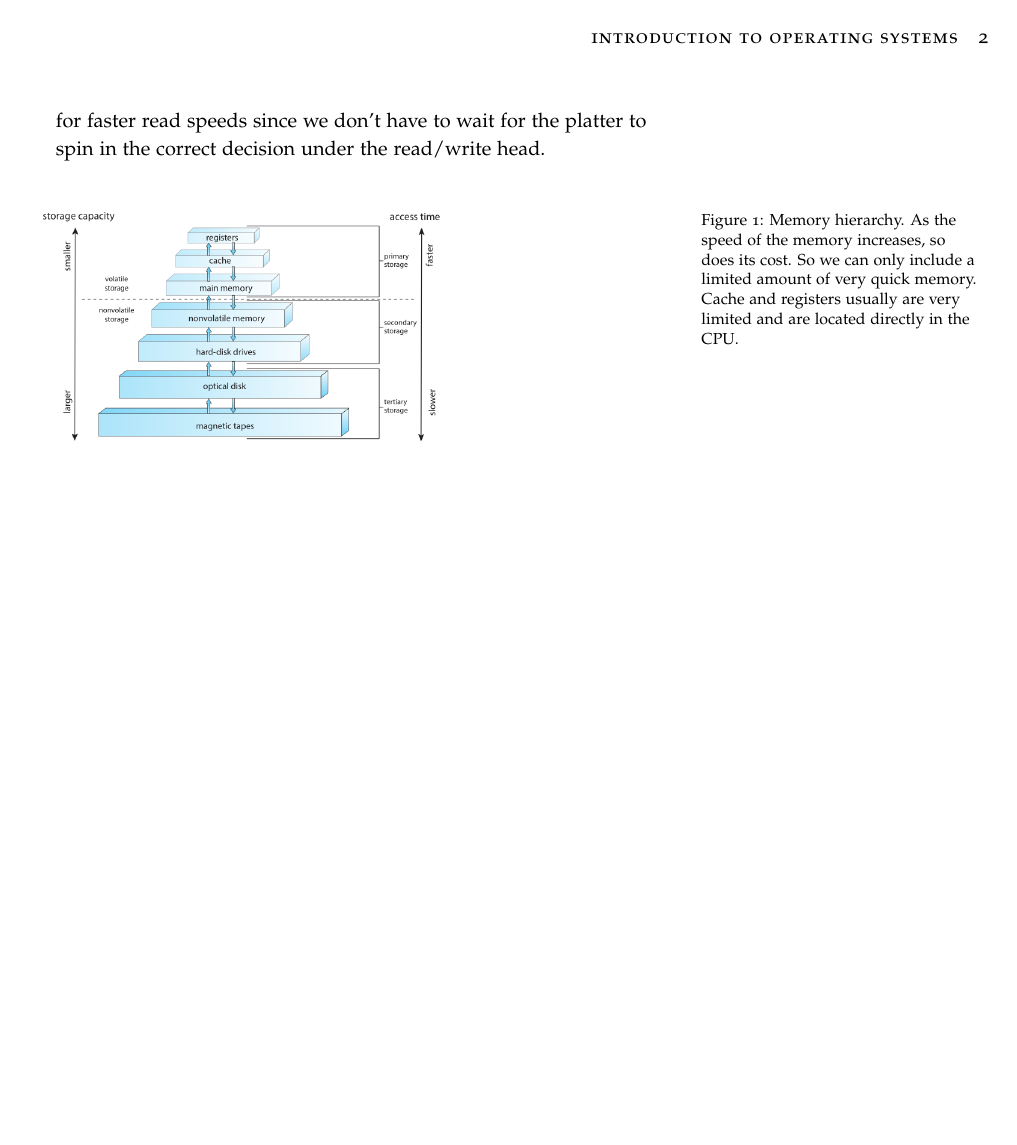
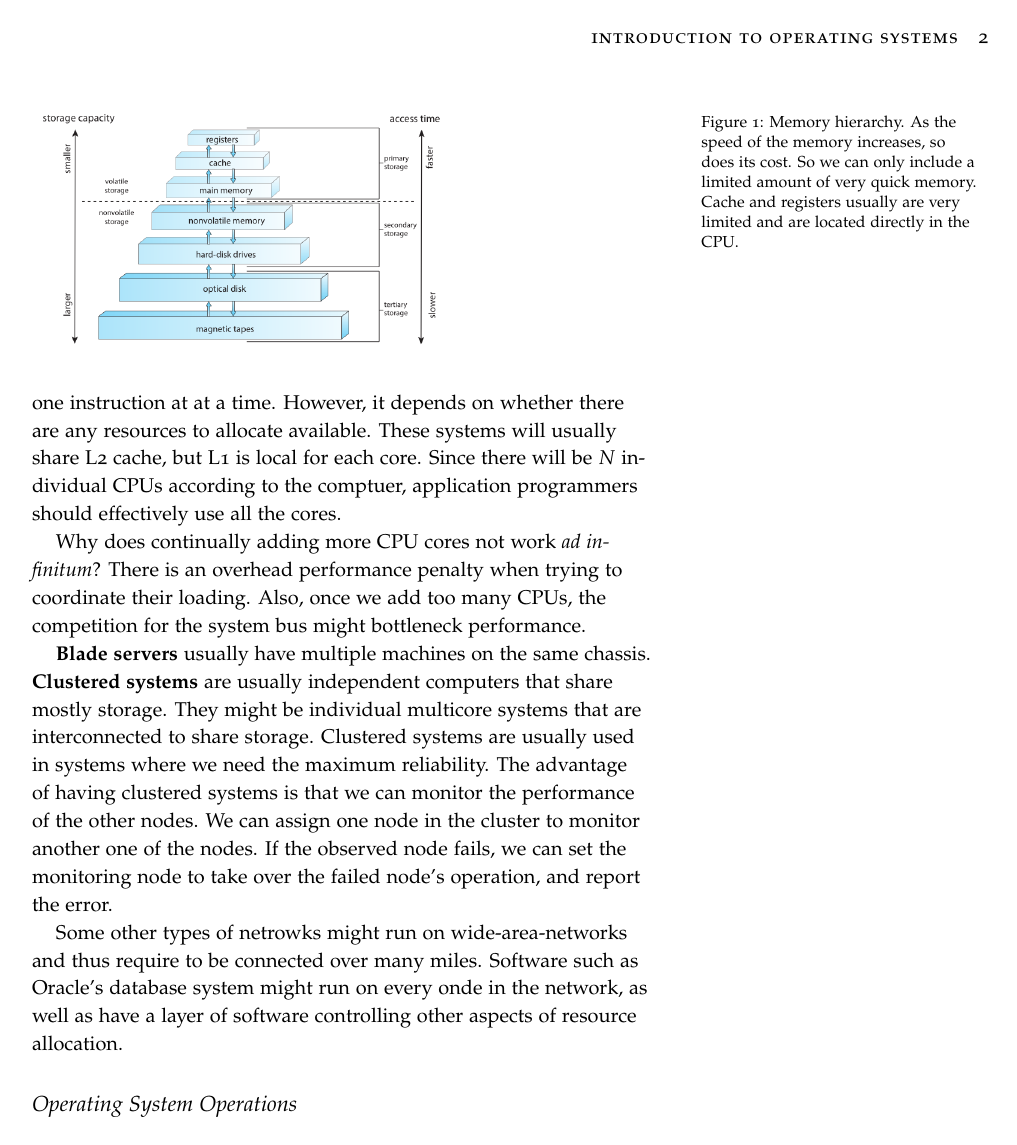
Before and after one commit to andrew15818/109, a LaTeX document (fall/operating_systems/notes/intro.tex): page 2 of 2. Compiled offline with pdfLaTeX.

Commit message:
Comptuer System Architecture

```diff
--- a/fall/operating_systems/notes/intro.tex
+++ b/fall/operating_systems/notes/intro.tex
@@ -63 +61,26 @@ There are a couple useful distinctions:
+This means that they can execute more than one instruction at at a time.
+However, it depends on whether there are any resources to allocate available.
+These systems will usually share L2 cache, but L1 is local for each core. Since there
+will be $N$ individual CPUs according to the comptuer, application programmers should
+effectively use all the cores.
+
+Why does continually adding more CPU cores not work \textit{ad infinitum}? There is
+an overhead performance penalty when trying to coordinate their loading. Also, once
+we add too many CPUs, the competition for the system bus might bottleneck performance.
+
+\textbf{Blade servers} usually have multiple machines on the same chassis.
+\textbf{Clustered systems} are usually independent computers that share mostly storage.
+They might be individual multicore systems that are interconnected to share storage.
+Clustered systems are usually used in systems where we need the maximum reliability.
+The advantage of having clustered systems is that we can monitor the performance of the
+other nodes. We can assign one node in the cluster to monitor another one of the nodes.
+If the observed node fails, we can set the monitoring node to take over the failed node's
+operation, and report the error.
+
+Some other types of netrowks might run on wide-area-networks and thus require to be
+connected over many miles. Software such as Oracle's database system might run on every
+onde in the network, as well as have a layer of software controlling other aspects of
+resource allocation.
+
+\subsection{Operating System Operations}
 \end{document}
```
Also changed, not shown: fall/operating_systems/notes/intro.pdf, fall/operating_systems/notes/intro.tex (28 more changed lines).
